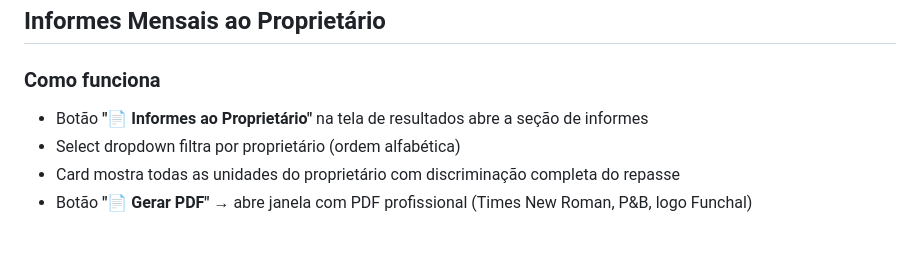
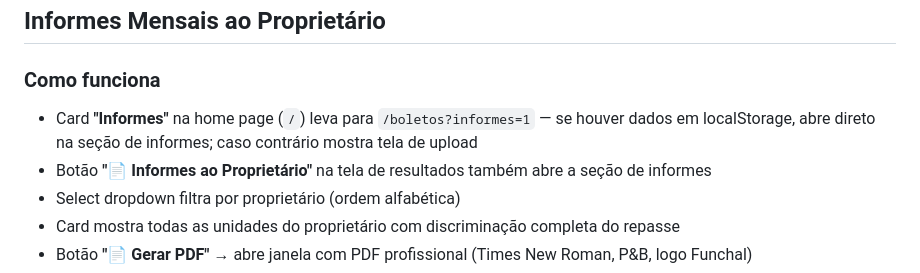
Before and after one commit to vithorafailde/sistema-boletos, a Markdown page: CLAUDE.md, the part around the change. Rendered like a GitHub page; blank space fills up the shorter version.

Commit message:
docs: registra card Informes na home page

```diff
--- a/CLAUDE.md
+++ b/CLAUDE.md
@@ -126,7 +126,8 @@ A mesma planilha é usada pelos três sistemas (boletos, reajustes e DIMOB).
 ## Informes Mensais ao Proprietário
 
 ### Como funciona
-- Botão **"📄 Informes ao Proprietário"** na tela de resultados abre a seção de informes
+- Card **"Informes"** na home page (`/`) leva para `/boletos?informes=1` — se houver dados em localStorage, abre direto na seção de informes; caso contrário mostra tela de upload
+- Botão **"📄 Informes ao Proprietário"** na tela de resultados também abre a seção de informes
 - Select dropdown filtra por proprietário (ordem alfabética)
 - Card mostra todas as unidades do proprietário com discriminação completa do repasse
 - Botão **"📄 Gerar PDF"** → abre janela com PDF profissional (Times New Roman, P&B, logo Funchal)
```
